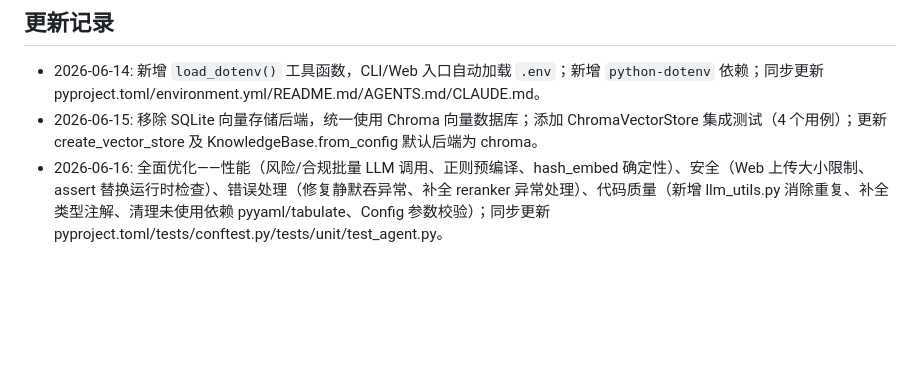
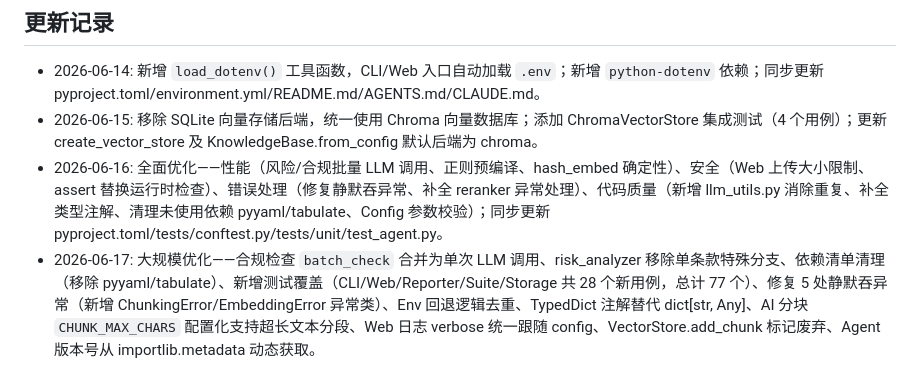
Before and after one commit to w1051868626/contract_harness, a Markdown page: AGENTS.md, the part around the change. Drawn GitHub-style; blank space fills up the shorter version.

Commit message:
同步更新 AGENTS.md/CLAUDE.md 更新记录

```diff
--- a/AGENTS.md
+++ b/AGENTS.md
@@ -109,3 +109,4 @@ conda activate contract-harness
 - 2026-06-14: 新增 `load_dotenv()` 工具函数，CLI/Web 入口自动加载 `.env`；新增 `python-dotenv` 依赖；同步更新 pyproject.toml/environment.yml/README.md/AGENTS.md/CLAUDE.md。
 - 2026-06-15: 移除 SQLite 向量存储后端，统一使用 Chroma 向量数据库；添加 ChromaVectorStore 集成测试（4 个用例）；更新 create_vector_store 及 KnowledgeBase.from_config 默认后端为 chroma。
 - 2026-06-16: 全面优化——性能（风险/合规批量 LLM 调用、正则预编译、hash_embed 确定性）、安全（Web 上传大小限制、assert 替换运行时检查）、错误处理（修复静默吞异常、补全 reranker 异常处理）、代码质量（新增 llm_utils.py 消除重复、补全类型注解、清理未使用依赖 pyyaml/tabulate、Config 参数校验）；同步更新 pyproject.toml/tests/conftest.py/tests/unit/test_agent.py。
+- 2026-06-17: 大规模优化——合规检查 `batch_check` 合并为单次 LLM 调用、risk_analyzer 移除单条款特殊分支、依赖清单清理（移除 pyyaml/tabulate）、新增测试覆盖（CLI/Web/Reporter/Suite/Storage 共 28 个新用例，总计 77 个）、修复 5 处静默吞异常（新增 ChunkingError/EmbeddingError 异常类）、Env 回退逻辑去重、TypedDict 注解替代 dict[str, Any]、AI 分块 `CHUNK_MAX_CHARS` 配置化支持超长文本分段、Web 日志 verbose 统一跟随 config、VectorStore.add_chunk 标记废弃、Agent 版本号从 importlib.metadata 动态获取。
```
Also changed, not shown: CLAUDE.md (+1 -0 lines).
